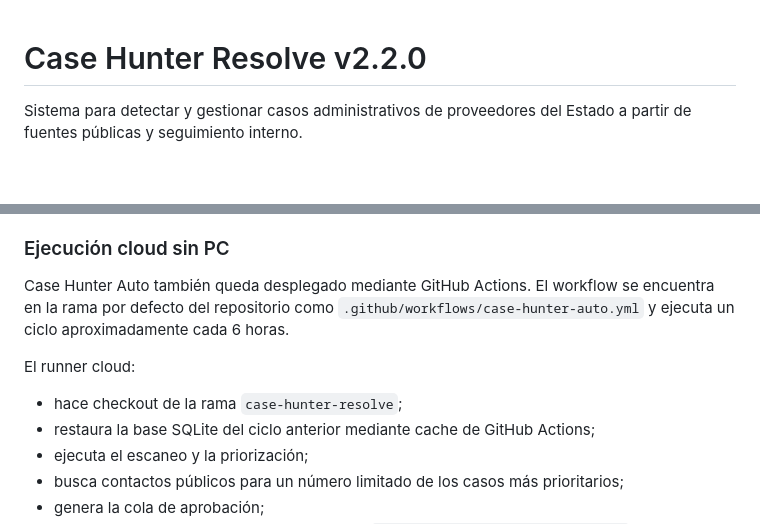
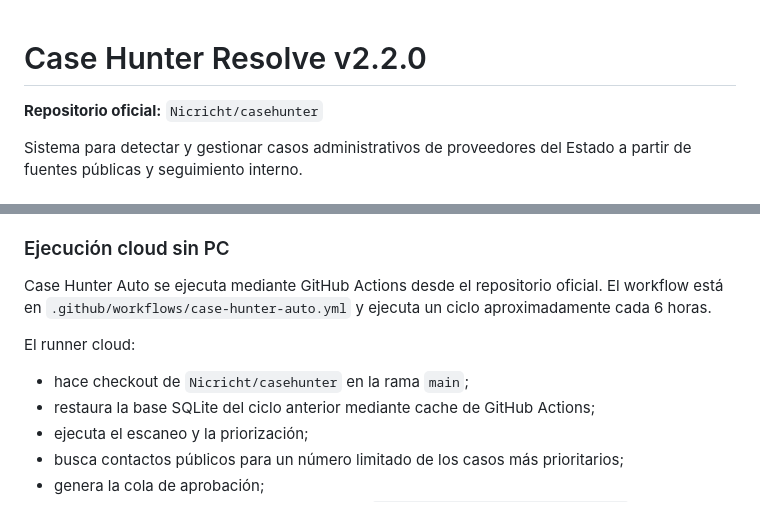
Before and after one commit to Nicricht/casehunter, a Markdown page: README.md, 2 parts joined by grey strips. GitHub-like rendering; blank space fills up the shorter version.

Commit message:
docs: declarar repositorio oficial de Case Hunter

```diff
--- a/README.md
+++ b/README.md
@@ -1,4 +1,6 @@
 # Case Hunter Resolve v2.2.0
+
+**Repositorio oficial:** `Nicricht/casehunter`
 
 Sistema para detectar y gestionar casos administrativos de proveedores del Estado a partir de fuentes públicas y seguimiento interno.
 
@@ -111,11 +113,11 @@ La interfaz web incluye una vista **Auto** con la cola de prospección. Cuando S
 
 ### Ejecución cloud sin PC
 
-Case Hunter Auto también queda desplegado mediante GitHub Actions. El workflow se encuentra en la rama por defecto del repositorio como `.github/workflows/case-hunter-auto.yml` y ejecuta un ciclo aproximadamente cada 6 horas.
+Case Hunter Auto se ejecuta mediante GitHub Actions desde el repositorio oficial. El workflow está en `.github/workflows/case-hunter-auto.yml` y ejecuta un ciclo aproximadamente cada 6 horas.
 
 El runner cloud:
 
-- hace checkout de la rama `case-hunter-resolve`;
+- hace checkout de `Nicricht/casehunter` en la rama `main`;
 - restaura la base SQLite del ciclo anterior mediante cache de GitHub Actions;
 - ejecuta el escaneo y la priorización;
 - busca contactos públicos para un número limitado de los casos más prioritarios;
```
